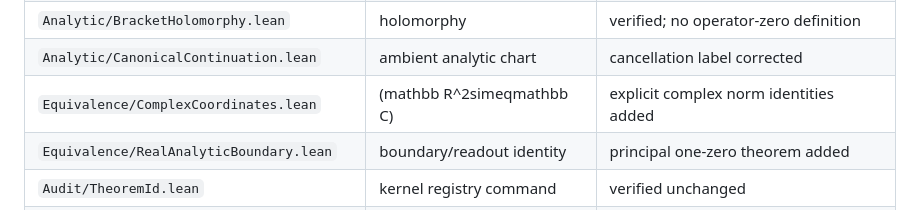
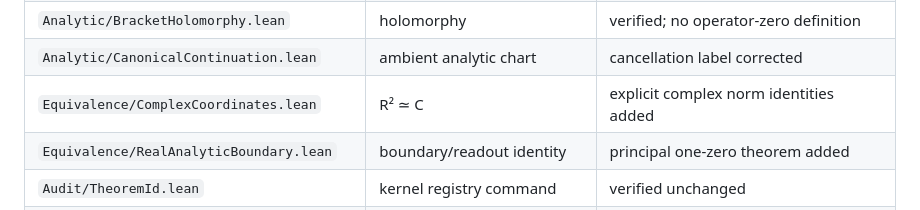
Before and after one commit to thiagomassensini/native-carry-geometry, a Markdown page: docs/90_SEMANTIC_AUDIT.md, the part around the change. GitHub-like rendering.

Commit message:
fix semantic audit mathematical rendering

```diff
--- a/docs/90_SEMANTIC_AUDIT.md
+++ b/docs/90_SEMANTIC_AUDIT.md
@@ -41,7 +41,7 @@ checksums, registry generation, dependency checks, and
 | `Analytic/BracketSeries.lean` | bracket convergence | verified; no operator-zero definition |
 | `Analytic/BracketHolomorphy.lean` | holomorphy | verified; no operator-zero definition |
 | `Analytic/CanonicalContinuation.lean` | ambient analytic chart | cancellation label corrected |
-| `Equivalence/ComplexCoordinates.lean` | (mathbb R^2simeqmathbb C) | explicit complex norm identities added |
+| `Equivalence/ComplexCoordinates.lean` | R² ≃ C | explicit complex norm identities added |
 | `Equivalence/RealAnalyticBoundary.lean` | boundary/readout identity | principal one-zero theorem added |
 | `Audit/TheoremId.lean` | kernel registry command | verified unchanged |
 | `Audit/ExportTheoremTypes.lean` | generated theorem driver | regenerated from the 75-row registry |
```
